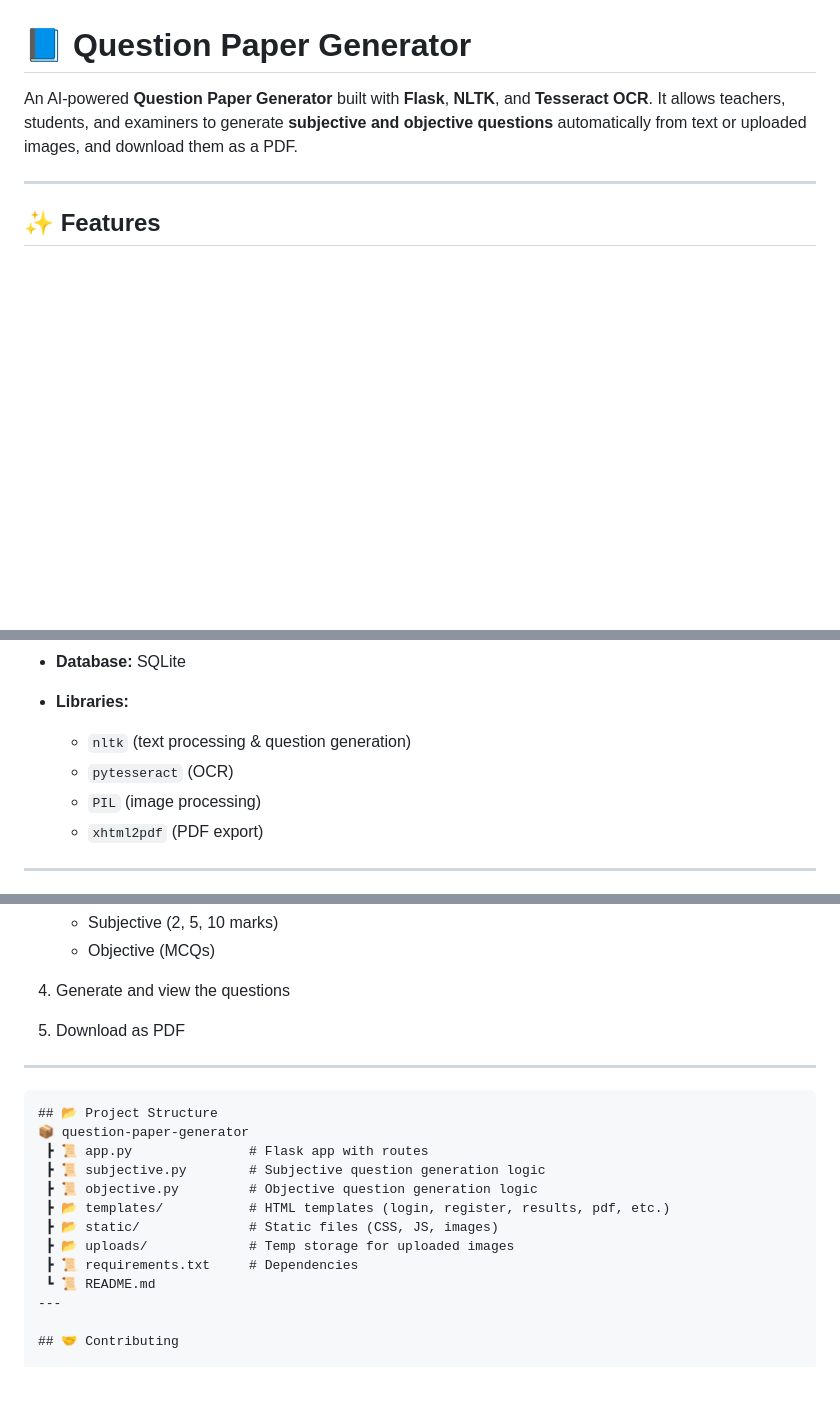
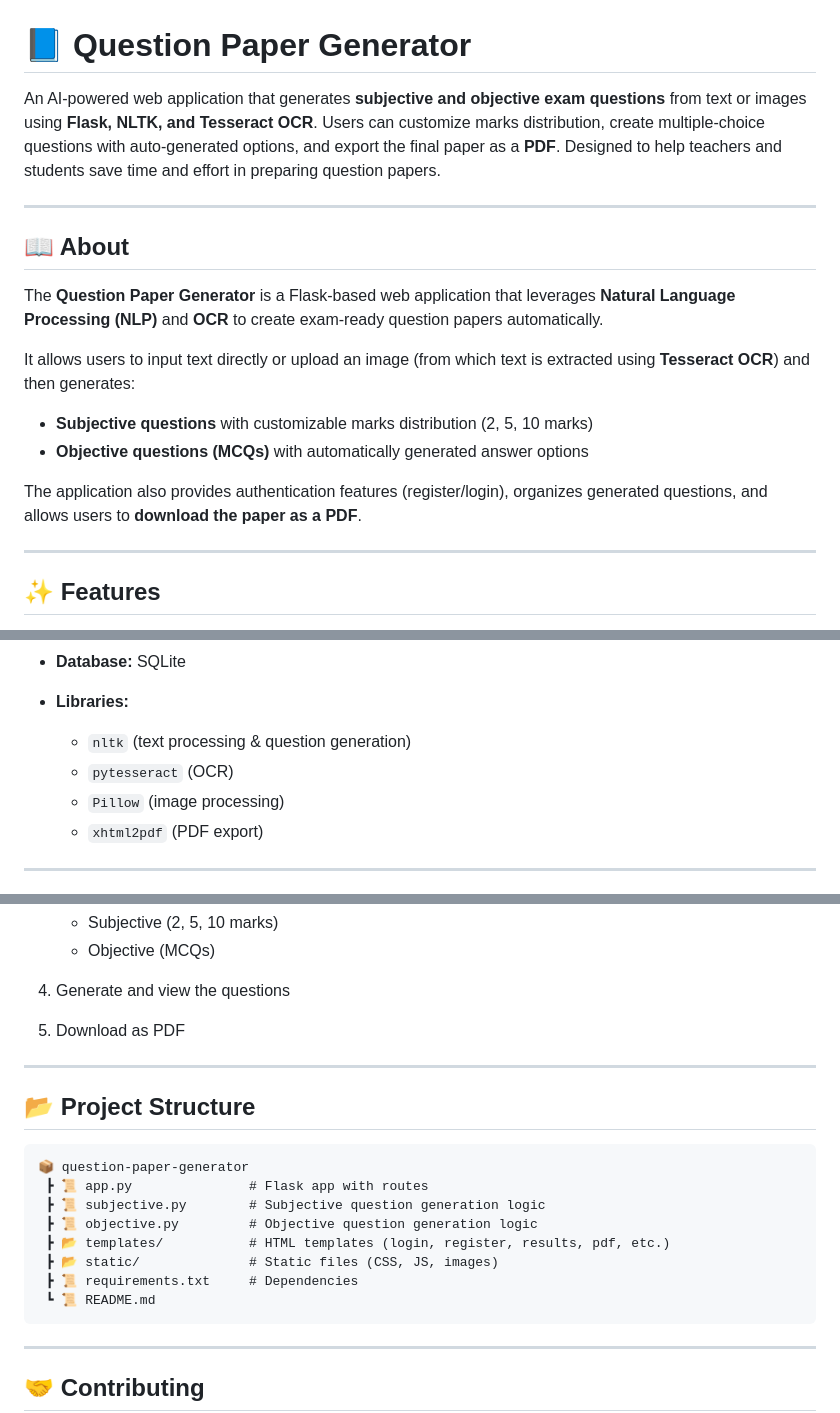
Before and after one commit to rooney185/question_generation, a Markdown page: README.md, 3 parts joined by grey strips. Rendered like a GitHub page; blank space fills up the shorter version.

````diff
--- a/README.md
+++ b/README.md
@@ -1,7 +1,19 @@
 # 📘 Question Paper Generator
 
-An AI-powered **Question Paper Generator** built with **Flask**, **NLTK**, and **Tesseract OCR**.
-It allows teachers, students, and examiners to generate **subjective and objective questions** automatically from text or uploaded images, and download them as a PDF.
+An AI-powered web application that generates **subjective and objective exam questions** from text or images using **Flask, NLTK, and Tesseract OCR**. Users can customize marks distribution, create multiple-choice questions with auto-generated options, and export the final paper as a **PDF**. Designed to help teachers and students save time and effort in preparing question papers.
+
+---
+
+## 📖 About
+
+The **Question Paper Generator** is a Flask-based web application that leverages **Natural Language Processing (NLP)** and **OCR** to create exam-ready question papers automatically.
+
+It allows users to input text directly or upload an image (from which text is extracted using **Tesseract OCR**) and then generates:
+
+* **Subjective questions** with customizable marks distribution (2, 5, 10 marks)
+* **Objective questions (MCQs)** with automatically generated answer options
+
+The application also provides authentication features (register/login), organizes generated questions, and allows users to **download the paper as a PDF**.
 
 ---
 
@@ -25,7 +37,7 @@ It allows teachers, students, and examiners to generate **subjective and objecti
 
   * `nltk` (text processing & question generation)
   * `pytesseract` (OCR)
-  * `PIL` (image processing)
+  * `Pillow` (image processing)
   * `xhtml2pdf` (PDF export)
 
 ---
@@ -93,17 +105,19 @@ It allows teachers, students, and examiners to generate **subjective and objecti
 
 ---
 
+## 📂 Project Structure
+
 ```
-## 📂 Project Structure
 📦 question-paper-generator
  ┣ 📜 app.py               # Flask app with routes
  ┣ 📜 subjective.py        # Subjective question generation logic
  ┣ 📜 objective.py         # Objective question generation logic
  ┣ 📂 templates/           # HTML templates (login, register, results, pdf, etc.)
  ┣ 📂 static/              # Static files (CSS, JS, images)
- ┣ 📂 uploads/             # Temp storage for uploaded images
  ┣ 📜 requirements.txt     # Dependencies
  ┗ 📜 README.md
+```
+
 ---
 
 ## 🤝 Contributing
````
Also changed, not shown: other parts of README.md (+0 -2 lines).
